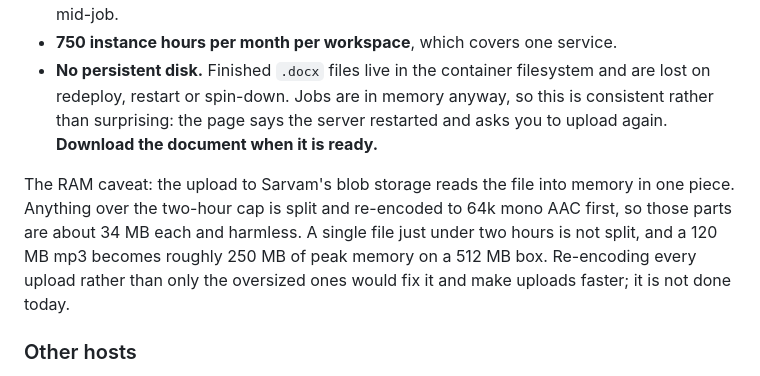
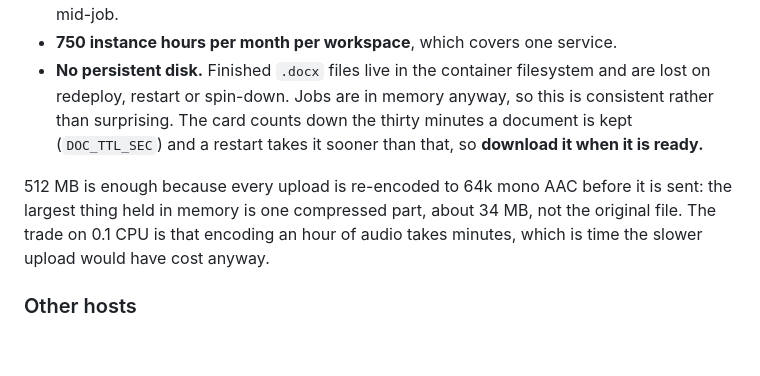
Before and after one commit to ShantanuTaro/MarathiMeetingTranscriber, a Markdown page: DEPLOY.md, the part around the change. GitHub-like rendering; blank space fills up the shorter version.

```diff
--- a/DEPLOY.md
+++ b/DEPLOY.md
@@ -38,15 +38,14 @@ What the free plan gives, and what it costs you:
 - **750 instance hours per month per workspace**, which covers one service.
 - **No persistent disk.** Finished `.docx` files live in the container filesystem and
   are lost on redeploy, restart or spin-down. Jobs are in memory anyway, so this is
-  consistent rather than surprising: the page says the server restarted and asks you
-  to upload again. **Download the document when it is ready.**
+  consistent rather than surprising. The card counts down the thirty minutes a
+  document is kept (`DOC_TTL_SEC`) and a restart takes it sooner than that, so
+  **download it when it is ready.**
 
-The RAM caveat: the upload to Sarvam's blob storage reads the file into memory in one
-piece. Anything over the two-hour cap is split and re-encoded to 64k mono AAC first, so
-those parts are about 34 MB each and harmless. A single file just under two hours is
-not split, and a 120 MB mp3 becomes roughly 250 MB of peak memory on a 512 MB box.
-Re-encoding every upload rather than only the oversized ones would fix it and make
-uploads faster; it is not done today.
+512 MB is enough because every upload is re-encoded to 64k mono AAC before it is sent:
+the largest thing held in memory is one compressed part, about 34 MB, not the original
+file. The trade on 0.1 CPU is that encoding an hour of audio takes minutes, which is
+time the slower upload would have cost anyway.
 
 ### Other hosts
 
```
Also changed, not shown: README.md (+33 -1 lines), docs/portal-dark.png, docs/portal-light.png, docs/session-dark.png, docs/session-light.png, 5 other files.
